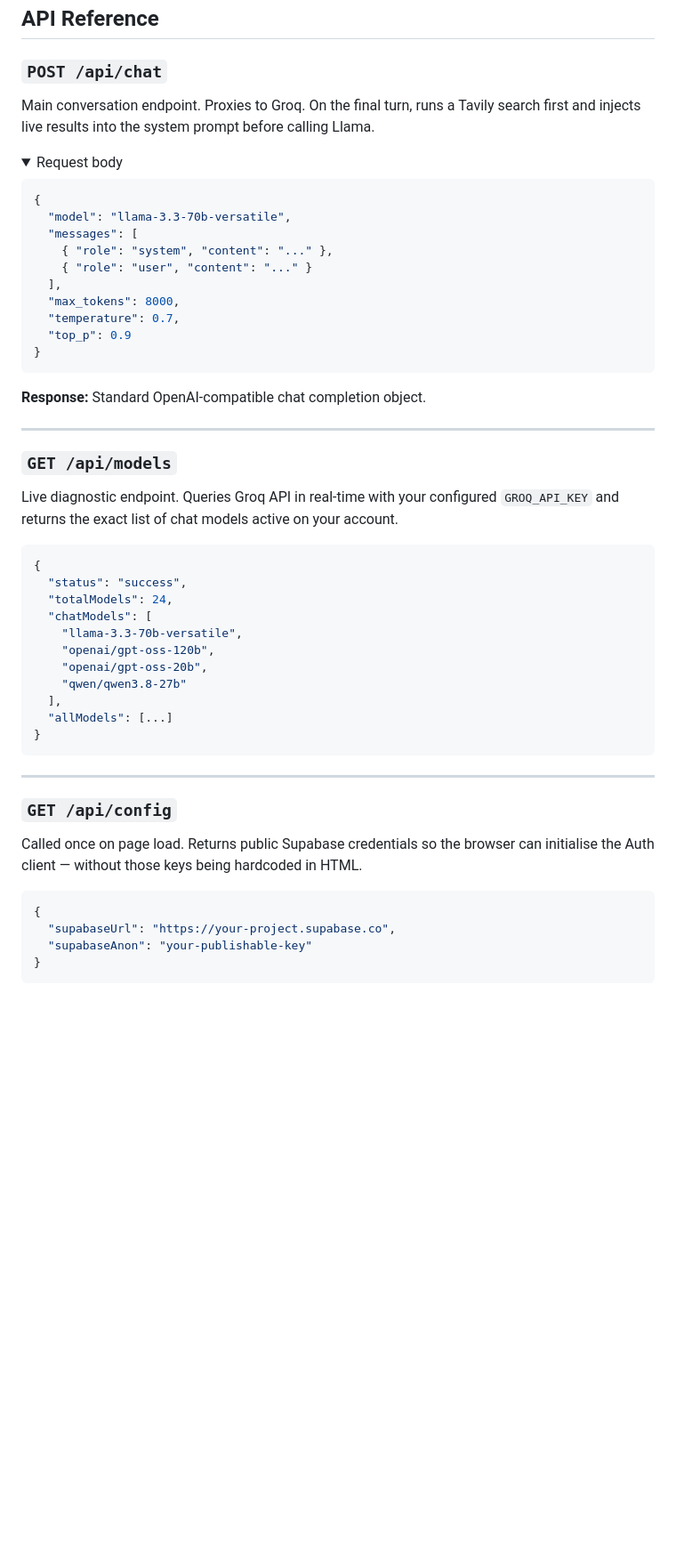
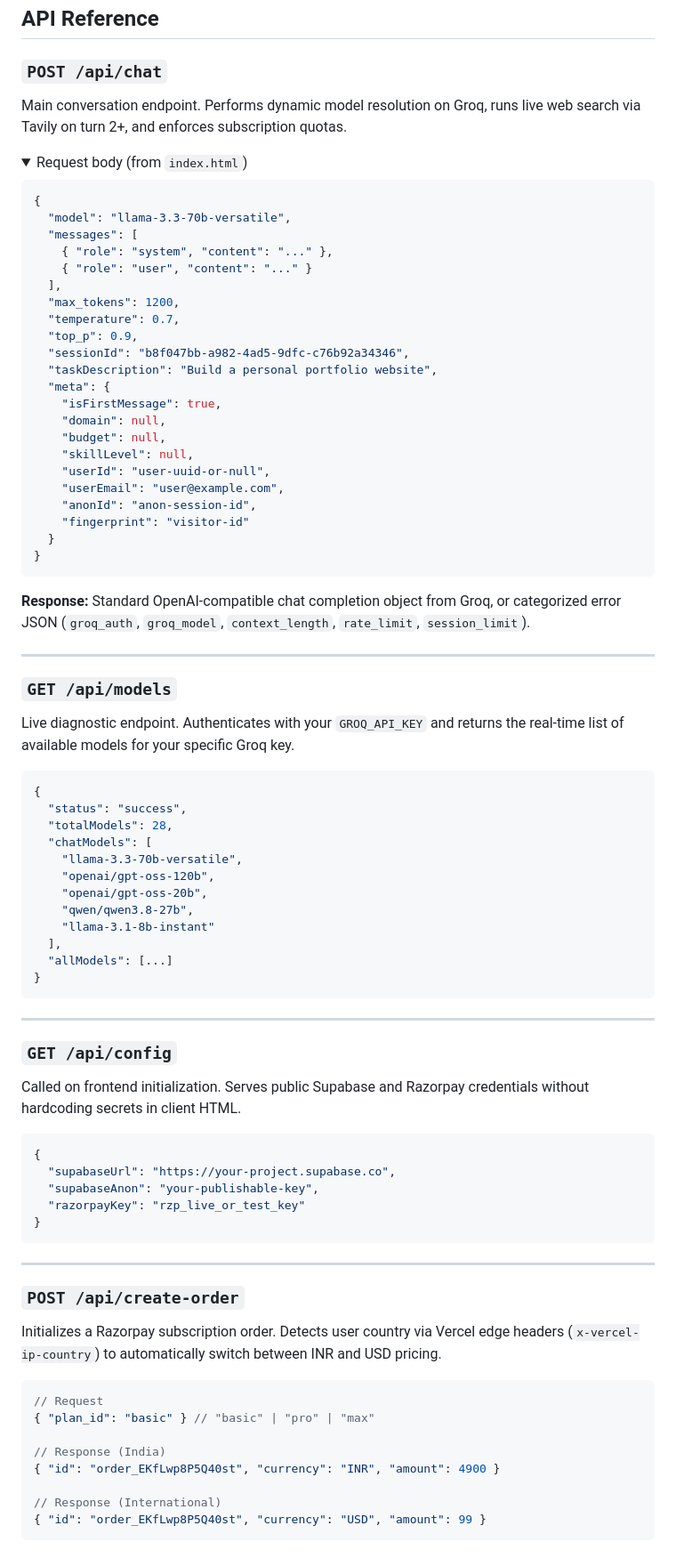
Before and after one commit to SHREYASHSINGHAI/nexus-app, a Markdown page: README.md, the part around one of its changes. Shown at 89% size. Rendered like a GitHub page; folded sections open; blank space fills up the shorter version.

````diff
--- a/README.md
+++ b/README.md
@@ -212,10 +212,10 @@ npx vercel dev
 
 ### `POST /api/chat`
 
-Main conversation endpoint. Proxies to Groq. On the final turn, runs a Tavily search first and injects live results into the system prompt before calling Llama.
+Main conversation endpoint. Performs dynamic model resolution on Groq, runs live web search via Tavily on turn 2+, and enforces subscription quotas.
 
 <details>
-<summary>Request body</summary>
+<summary>Request body (from <code>index.html</code>)</summary>
 
 ```json
 {
@@ -224,30 +224,43 @@ Main conversation endpoint. Proxies to Groq. On the final turn, runs a Tavily se
     { "role": "system", "content": "..." },
     { "role": "user", "content": "..." }
   ],
-  "max_tokens": 8000,
+  "max_tokens": 1200,
   "temperature": 0.7,
-  "top_p": 0.9
+  "top_p": 0.9,
+  "sessionId": "b8f047bb-a982-4ad5-9dfc-c76b92a34346",
+  "taskDescription": "Build a personal portfolio website",
+  "meta": {
+    "isFirstMessage": true,
+    "domain": null,
+    "budget": null,
+    "skillLevel": null,
+    "userId": "user-uuid-or-null",
+    "userEmail": "user@example.com",
+    "anonId": "anon-session-id",
+    "fingerprint": "visitor-id"
+  }
 }
 ```
 </details>
 
-**Response:** Standard OpenAI-compatible chat completion object.
+**Response:** Standard OpenAI-compatible chat completion object from Groq, or categorized error JSON (`groq_auth`, `groq_model`, `context_length`, `rate_limit`, `session_limit`).
 
 ---
 
 ### `GET /api/models`
 
-Live diagnostic endpoint. Queries Groq API in real-time with your configured `GROQ_API_KEY` and returns the exact list of chat models active on your account.
+Live diagnostic endpoint. Authenticates with your `GROQ_API_KEY` and returns the real-time list of available models for your specific Groq key.
 
 ```json
 {
   "status": "success",
-  "totalModels": 24,
+  "totalModels": 28,
   "chatModels": [
     "llama-3.3-70b-versatile",
     "openai/gpt-oss-120b",
     "openai/gpt-oss-20b",
-    "qwen/qwen3.8-27b"
+    "qwen/qwen3.8-27b",
+    "llama-3.1-8b-instant"
   ],
   "allModels": [...]
 }
@@ -257,10 +270,30 @@ Live diagnostic endpoint. Queries Groq API in real-time with your configured `GR
 
 ### `GET /api/config`
 
-Called once on page load. Returns public Supabase credentials so the browser can initialise the Auth client — without those keys being hardcoded in HTML.
+Called on frontend initialization. Serves public Supabase and Razorpay credentials without hardcoding secrets in client HTML.
 
 ```json
 {
   "supabaseUrl": "https://your-project.supabase.co",
-  "supabaseAnon": "your-publishable-key"
+  "supabaseAnon": "your-publishable-key",
+  "razorpayKey": "rzp_live_or_test_key"
 }
+```
+
+---
+
+### `POST /api/create-order`
+
+Initializes a Razorpay subscription order. Detects user country via Vercel edge headers (`x-vercel-ip-country`) to automatically switch between INR and USD pricing.
+
+```json
+// Request
+{ "plan_id": "basic" } // "basic" | "pro" | "max"
+
+// Response (India)
+{ "id": "order_EKfLwp8P5Q40st", "currency": "INR", "amount": 4900 }
+
+// Response (International)
+{ "id": "order_EKfLwp8P5Q40st", "currency": "USD", "amount": 99 }
+```
+
````
Also changed, not shown: other parts of README.md (+51 -20 lines).
